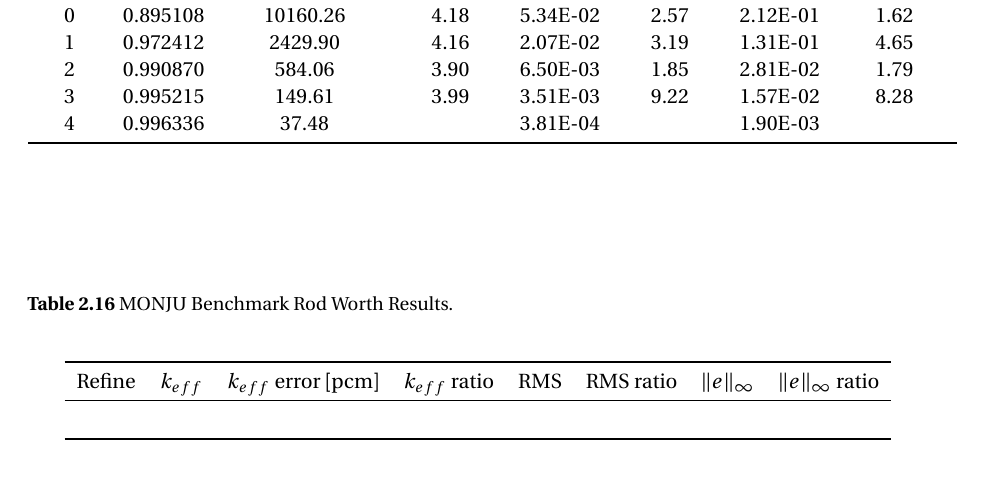
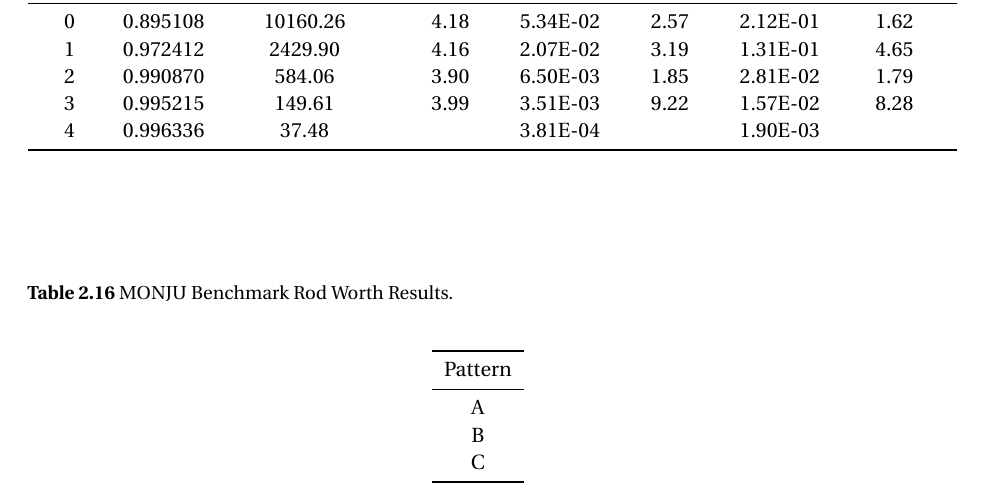
Before and after one commit to wcdawn/WilliamDawn-thesis, a LaTeX thesis (WilliamDawn-thesis.tex, which reads ch02_neutronDiffusion/ch02_neutronDiffusion.tex): part of page 39 of 49, cut so that both start at the same text. Compiled offline with pdfLaTeX.

Commit message:
Update on Overleaf.

```diff
--- a/ch02_neutronDiffusion/ch02_neutronDiffusion.tex
+++ b/ch02_neutronDiffusion/ch02_neutronDiffusion.tex
@@ -1087,18 +1087,18 @@
         \caption{MONJU Benchmark Rod Worth Results.}
         \label{tab:monju}
         \begin{center}
-          \begin{tabular}{cccccccccc}
+          \begin{tabular}{c}
             \toprule
-            Refine & $\keff$ & $\keff$ error [pcm] & $\keff$ ratio & RMS &
-              RMS ratio  & $\|e\|_{\infty}$ & $\|e\|_{\infty}$ ratio \\
+            Pattern \\%& $\keff$ & Rod Worth [pcm] & Rod Difference [\%$\Delta k$]&
+              %%Rod Worth Error (relative) & Rod Difference Error [\%$\Delta k$]\\
             \midrule
             \csvreader[
               %head to column names,
               late after line=\\,
               late after last line=\\\bottomrule,]
               {ch02_neutronDiffusion/data/monju.csv}{}
-              {\csvcoli & \csvcolii & \csvcoliii & \csvcoliv & \csvcolv &
-              \csvcolvi & \csvcolxi & \csvcolxii}
+              {\csvcoli }%& \csvcolii & \csvcoliii & \csvcoliv & \csvcolvi &
+              %\csvcolvii}
           \end{tabular}
         \end{center}
       \end{table}
```
Also changed, not shown: ch02_neutronDiffusion/data/monju.csv (+3 -3 lines).
